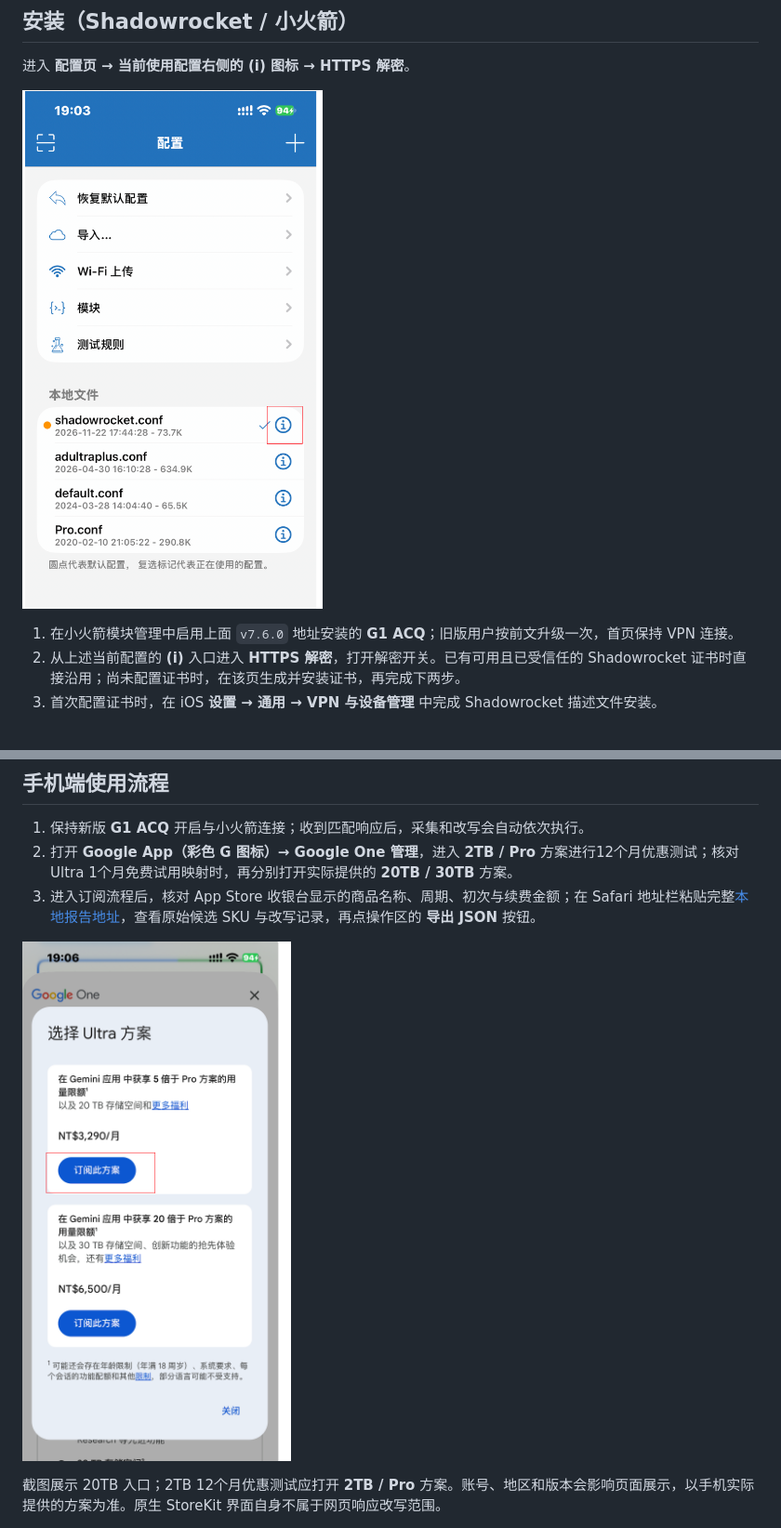
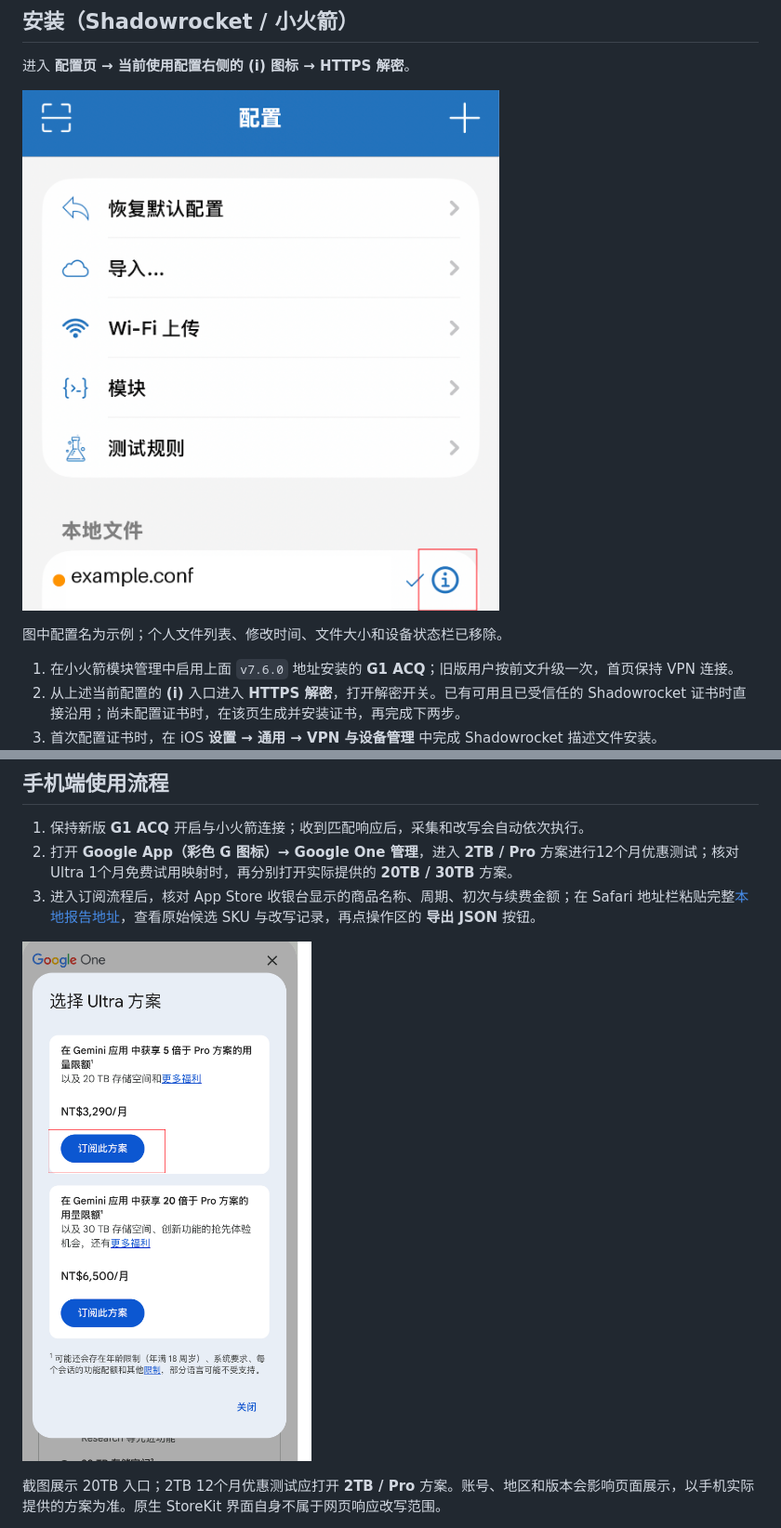
Before and after one commit to 0x01001/g1-acq, a Markdown page: README.md, 2 parts joined by grey strips. Shown at 93% size. Drawn GitHub-style; pictures changed too: docs-config-entry-example.png (added), docs-config-entry.png (deleted), docs-ultra-plans-example.png (added); blank space fills up the shorter version.

Commit message:
Redact local details from documentation images
Replace the configuration inventory with an example, remove device status bars, and use fresh illustration paths in the README.

```diff
--- a/README.md
+++ b/README.md
@@ -46,7 +46,9 @@ https://cdn.jsdelivr.net/gh/crhywun/g1-acq@v7.6.0/g1-acq-v7.sgmodule
 
 进入 **配置页 → 当前使用配置右侧的 (i) 图标 → HTTPS 解密**。
 
-![配置页入口：点击 shadowrocket.conf 右侧的 (i) 图标进入配置编辑，才能看到 HTTPS 解密](docs-config-entry.png)
+![配置页入口示意：点击当前使用配置右侧的 (i) 图标进入配置编辑，才能看到 HTTPS 解密](docs-config-entry-example.png)
+
+图中配置名为示例；个人文件列表、修改时间、文件大小和设备状态栏已移除。
 
 1. 在小火箭模块管理中启用上面 `v7.6.0` 地址安装的 **G1 ACQ**；旧版用户按前文升级一次，首页保持 VPN 连接。
 2. 从上述当前配置的 **(i)** 入口进入 **HTTPS 解密**，打开解密开关。已有可用且已受信任的 Shadowrocket 证书时直接沿用；尚未配置证书时，在该页生成并安装证书，再完成下两步。
@@ -61,7 +63,7 @@ https://cdn.jsdelivr.net/gh/crhywun/g1-acq@v7.6.0/g1-acq-v7.sgmodule
 2. 打开 **Google App（彩色 G 图标）→ Google One 管理**，进入 **2TB / Pro** 方案进行12个月优惠测试；核对 Ultra 1个月免费试用映射时，再分别打开实际提供的 **20TB / 30TB** 方案。
 3. 进入订阅流程后，核对 App Store 收银台显示的商品名称、周期、初次与续费金额；在 Safari 地址栏粘贴完整[本地报告地址](https://one.google.com/g1-sku-report)，查看原始候选 SKU 与改写记录，再点操作区的 **导出 JSON** 按钮。
 
-![Google One Ultra 方案选择面板：旧模块的 20TB 方案入口示例](docs-ultra-plans.png)
+![Google One Ultra 方案选择面板：旧模块的 20TB 方案入口示例](docs-ultra-plans-example.png)
 
 截图展示 20TB 入口；2TB 12个月优惠测试应打开 **2TB / Pro** 方案。账号、地区和版本会影响页面展示，以手机实际提供的方案为准。原生 StoreKit 界面自身不属于网页响应改写范围。
 
```
